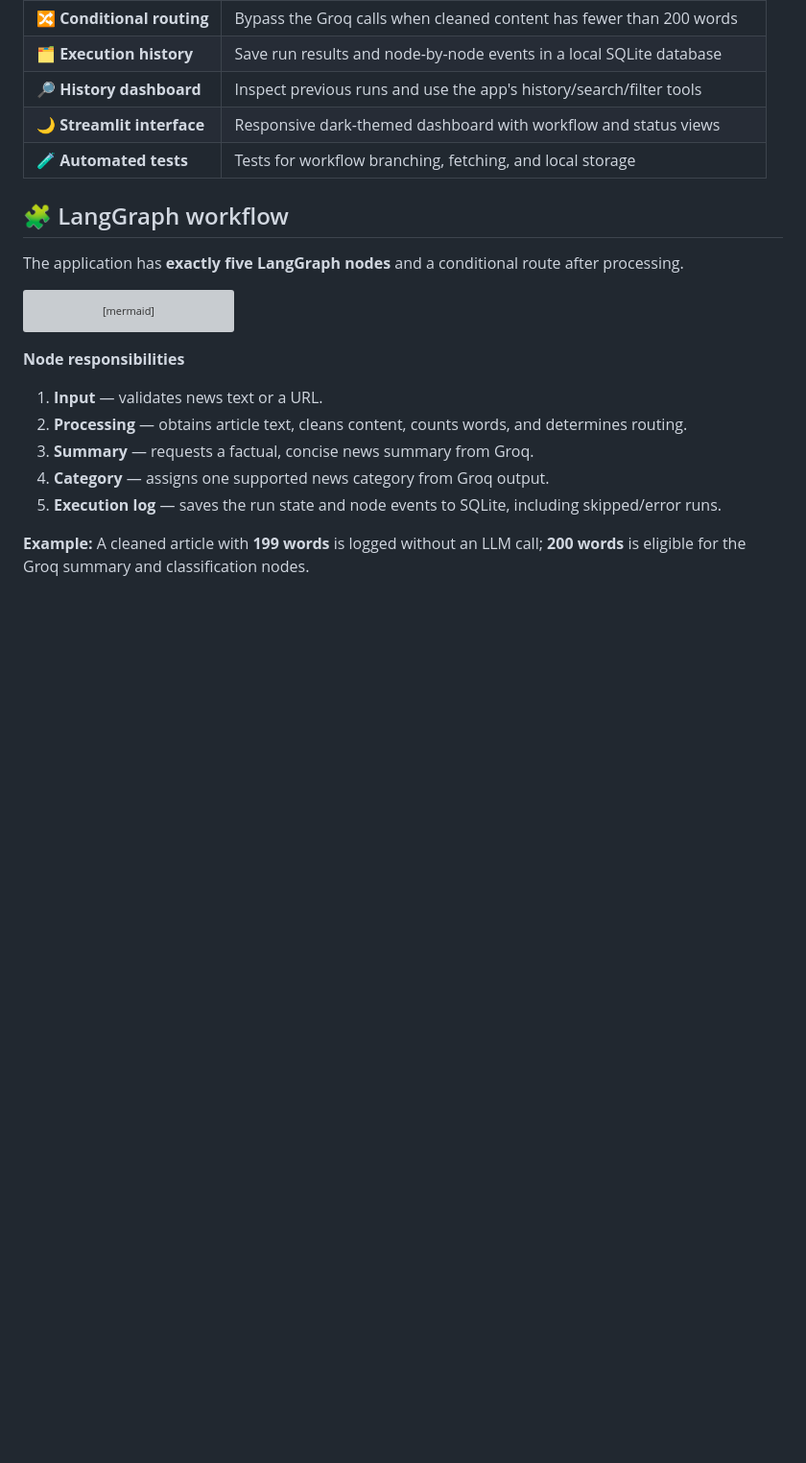
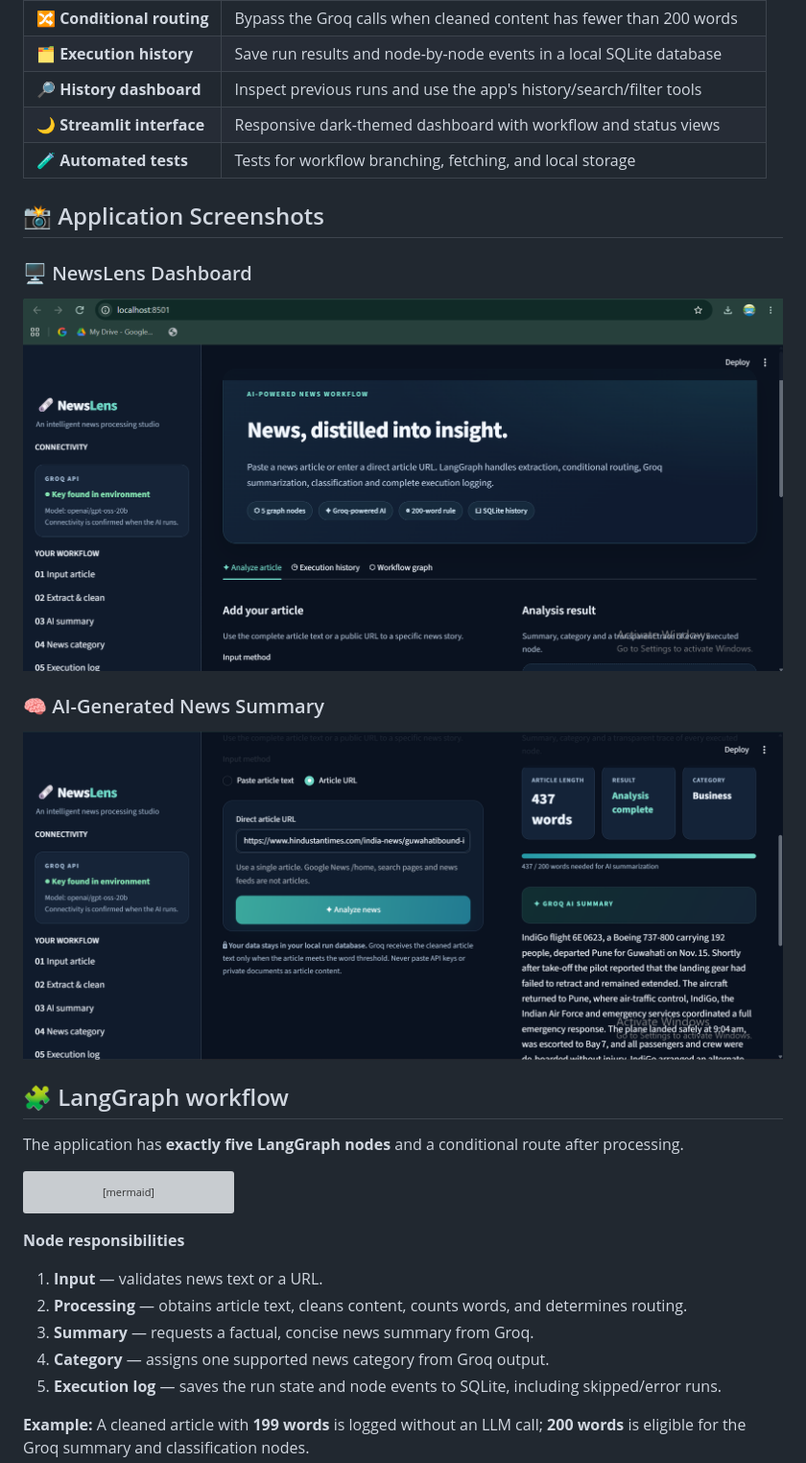
Before and after one commit to Madhav-pareek27/NewsLens-AI-News-Summarizer, a Markdown page: README.md, the part around the change. Shown at 96% size. Rendered like a GitHub page; pictures changed too: assets/screenshots/dashboard.png (added), assets/screenshots/summary-result.png (added); blank space fills up the shorter version; grey boxes are pictures that could not be loaded.

Commit message:
Add NewsLens application screenshots

```diff
--- a/README.md
+++ b/README.md
@@ -39,6 +39,17 @@ NewsLens is a Python/Streamlit application designed to help users understand lon
 | 🔎 **History dashboard** | Inspect previous runs and use the app's history/search/filter tools |
 | 🌙 **Streamlit interface** | Responsive dark-themed dashboard with workflow and status views |
 | 🧪 **Automated tests** | Tests for workflow branching, fetching, and local storage |
+
+## 📸 Application Screenshots
+
+### 🖥️ NewsLens Dashboard
+
+![NewsLens Dashboard](assets/screenshots/dashboard.png)
+
+### 🧠 AI-Generated News Summary
+
+![NewsLens Summary Result](assets/screenshots/summary-result.png)
+
 
 ## 🧩 LangGraph workflow
 
```
